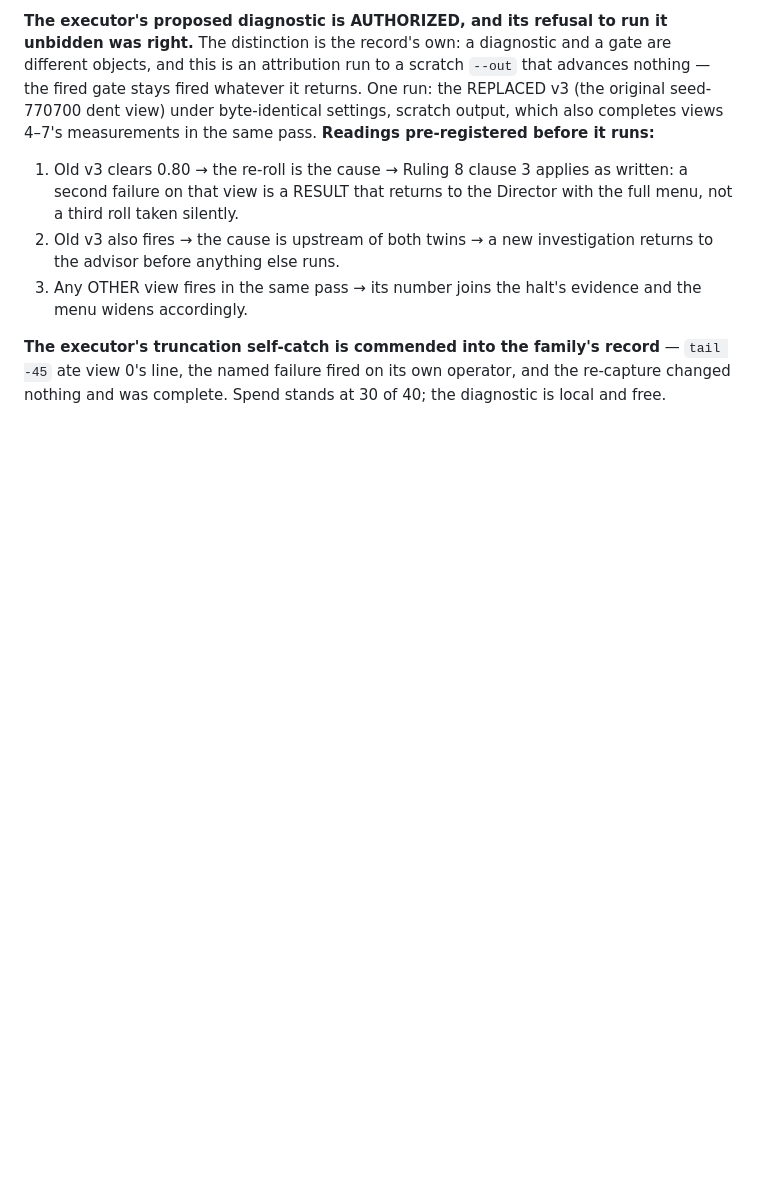
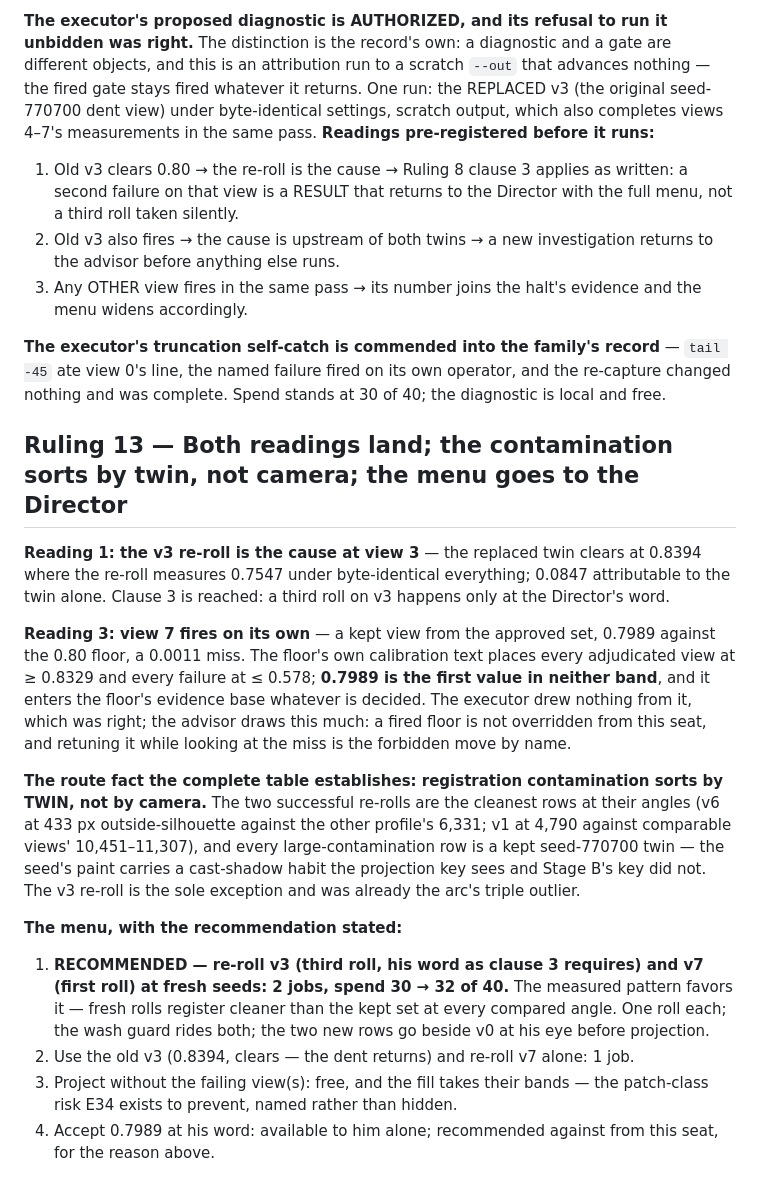
Before and after one commit to mcp-tool-shop-org/facet, a Markdown page: docs/experiments/E37-ruling.md, the part around the change. GitHub-like rendering; blank space fills up the shorter version.

Commit message:
E37 Ruling 13: both diagnostic readings land, contamination sorts by twin not camera, and the menu goes to the Director.
The v3 re-roll owns 0.0847 of its view's failure; view 7 fires on its own at
0.7989 - the first value in neither of the floor's calibration bands, entered
into its evidence base. The complete table establishes the route fact: fresh
re-rolls register cleaner than the kept seed-770700 twins at every compared
angle - the seed's paint carries a cast-shadow habit one key sees and the
other did not. Recommendation: re-roll both failing views at fresh seeds, 2
jobs; the floor is not overridden from this seat.

Co-Authored-By: Claude Fable 5 <noreply@anthropic.com>

```diff
--- a/docs/experiments/E37-ruling.md
+++ b/docs/experiments/E37-ruling.md
@@ -414,3 +414,42 @@ measurements in the same pass. **Readings pre-registered before it runs:**
 — `tail -45` ate view 0's line, the named failure fired on its own operator,
 and the re-capture changed nothing and was complete. Spend stands at 30 of
 40; the diagnostic is local and free.
+
+## Ruling 13 — Both readings land; the contamination sorts by twin, not camera; the menu goes to the Director
+
+**Reading 1: the v3 re-roll is the cause at view 3** — the replaced twin
+clears at 0.8394 where the re-roll measures 0.7547 under byte-identical
+everything; 0.0847 attributable to the twin alone. Clause 3 is reached: a
+third roll on v3 happens only at the Director's word.
+
+**Reading 3: view 7 fires on its own** — a kept view from the approved set,
+0.7989 against the 0.80 floor, a 0.0011 miss. The floor's own calibration
+text places every adjudicated view at ≥ 0.8329 and every failure at ≤ 0.578;
+**0.7989 is the first value in neither band**, and it enters the floor's
+evidence base whatever is decided. The executor drew nothing from it, which
+was right; the advisor draws this much: a fired floor is not overridden from
+this seat, and retuning it while looking at the miss is the forbidden move by
+name.
+
+**The route fact the complete table establishes: registration contamination
+sorts by TWIN, not by camera.** The two successful re-rolls are the cleanest
+rows at their angles (v6 at 433 px outside-silhouette against the other
+profile's 6,331; v1 at 4,790 against comparable views' 10,451–11,307), and
+every large-contamination row is a kept seed-770700 twin — the seed's paint
+carries a cast-shadow habit the projection key sees and Stage B's key did
+not. The v3 re-roll is the sole exception and was already the arc's triple
+outlier.
+
+**The menu, with the recommendation stated:**
+
+1. **RECOMMENDED — re-roll v3 (third roll, his word as clause 3 requires) and
+   v7 (first roll) at fresh seeds: 2 jobs, spend 30 → 32 of 40.** The
+   measured pattern favors it — fresh rolls register cleaner than the kept
+   set at every compared angle. One roll each; the wash guard rides both;
+   the two new rows go beside v0 at his eye before projection.
+2. Use the old v3 (0.8394, clears — the dent returns) and re-roll v7 alone:
+   1 job.
+3. Project without the failing view(s): free, and the fill takes their bands
+   — the patch-class risk E34 exists to prevent, named rather than hidden.
+4. Accept 0.7989 at his word: available to him alone; recommended against
+   from this seat, for the reason above.
```
